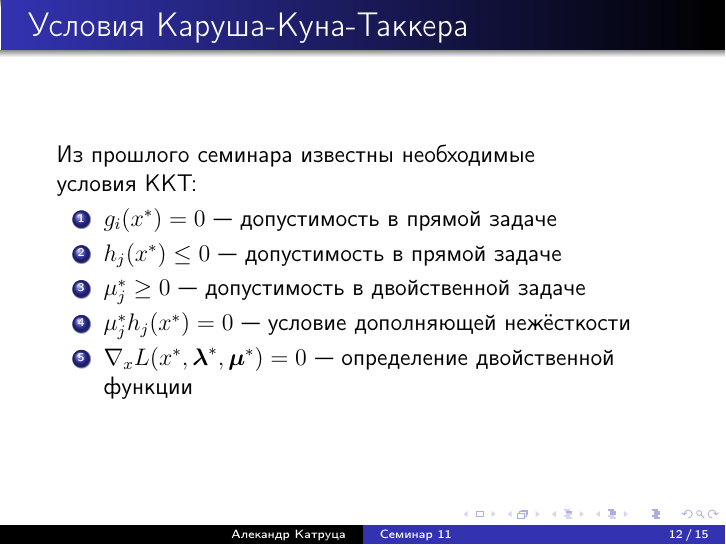
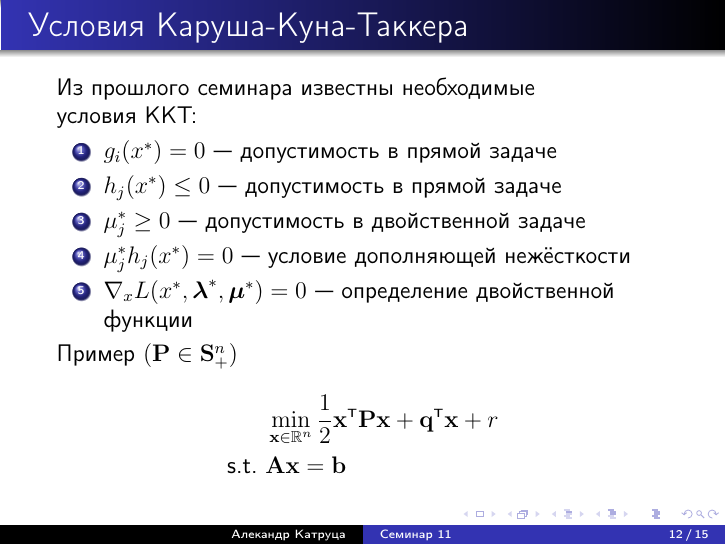
Before and after one commit to amkatrutsa/optimization_course, LaTeX slides (11-Duality/Seminar11.tex): page 12 of 15. The pictures show the PDF file 11-Duality/Seminar11.pdf that the author committed with the source.

Commit message:
Add example in KKT slide

```diff
--- a/11-Duality/Seminar11.tex
+++ b/11-Duality/Seminar11.tex
@@ -252,4 +252,6 @@ $
 \item $\mu^*_jh_j(x^*) = 0$~--- условие дополняющей нежёсткости
 \item $\nabla_x L(x^*, \blambda^*, \bmu^*) = 0$~--- определение двойственной функции
 \end{enumerate}
-
+Пример $(\bP \in \bS^n_+)$
+\begin{equation*}
+\begin{split}
```
Also changed, not shown: 11-Duality/Seminar11.pdf, 11-Duality/Seminar11.tex (4 more changed lines).
